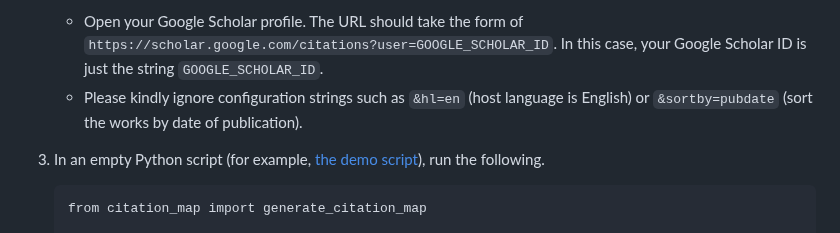
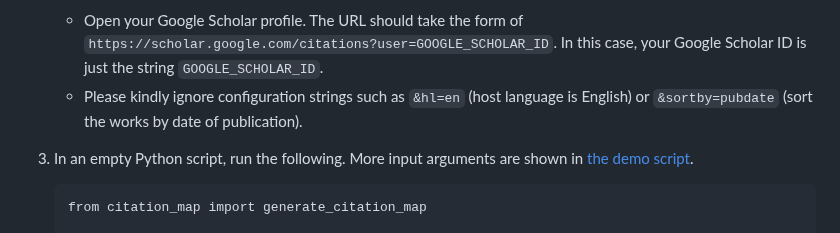
Before and after one commit to ChenLiu-1996/CitationMap, a Markdown page: README.md, the part around the change. GitHub-like rendering.

````diff
--- a/README.md
+++ b/README.md
@@ -46,7 +46,7 @@ Besides, there will be a csv file recording citation information.
     - Open your Google Scholar profile. The URL should take the form of `https://scholar.google.com/citations?user=GOOGLE_SCHOLAR_ID`. In this case, your Google Scholar ID is just the string `GOOGLE_SCHOLAR_ID`.
     - Please kindly ignore configuration strings such as `&hl=en` (host language is English) or `&sortby=pubdate` (sort the works by date of publication).
 
-3. In an empty Python script (for example, [the demo script](https://github.com/ChenLiu-1996/CitationMap/blob/main/demo/demo.py)), run the following.
+3. In an empty Python script, run the following. More input arguments are shown in [the demo script](https://github.com/ChenLiu-1996/CitationMap/blob/main/demo/demo.py).
     ```
     from citation_map import generate_citation_map
 
````
